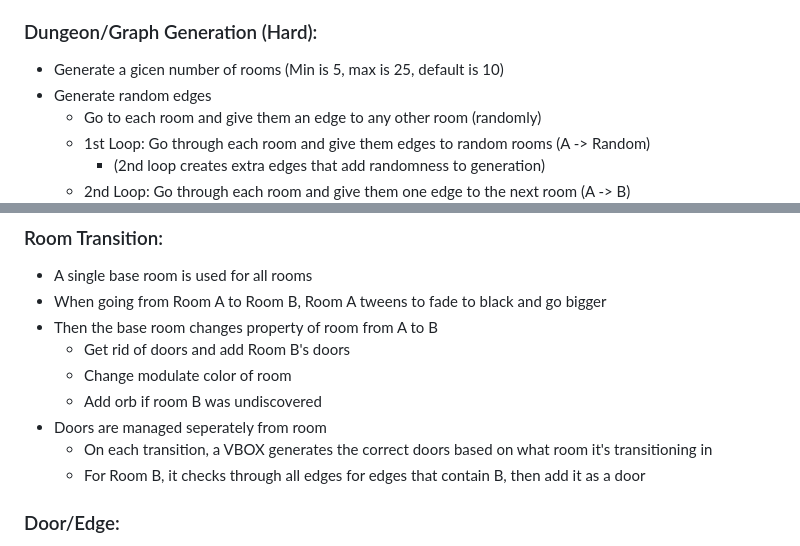
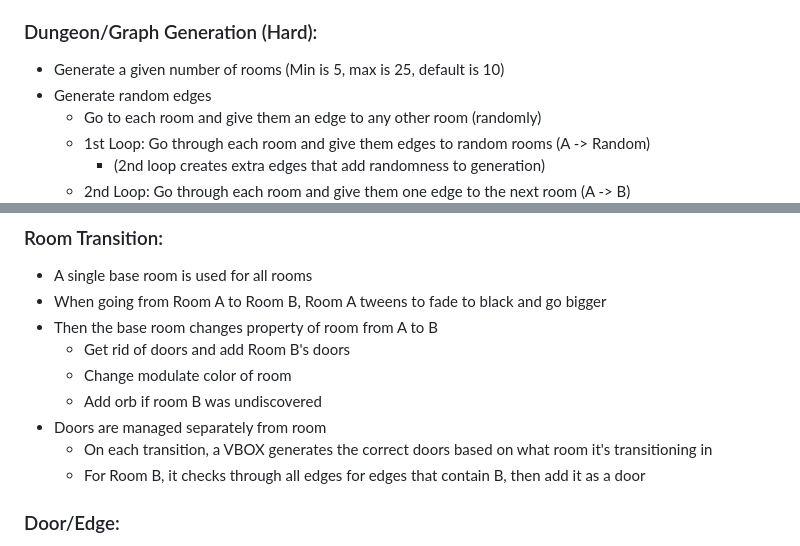
Before and after one commit to DasParijat/Prims-Dungeon, a Markdown page: README.md, 2 parts joined by grey strips. Drawn GitHub-style.

Commit message:
Fixed two typos in README.md

```diff
--- a/README.md
+++ b/README.md
@@ -43,7 +43,7 @@ dasparijat.github.io/Prims-Dungeon/
 	- Go back to the menu
 
 ### Dungeon/Graph Generation (Hard):
-- Generate a gicen number of rooms (Min is 5, max is 25, default is 10)
+- Generate a given number of rooms (Min is 5, max is 25, default is 10)
 - Generate random edges
 	- Go to each room and give them an edge to any other room (randomly)
 	- 1st Loop: Go through each room and give them edges to random rooms (A -> Random)
@@ -68,7 +68,7 @@ dasparijat.github.io/Prims-Dungeon/
 	- Get rid of doors and add Room B's doors
 	- Change modulate color of room
 	- Add orb if room B was undiscovered
-- Doors are managed seperately from room
+- Doors are managed separately from room
 	- On each transition, a VBOX generates the correct doors based on what room it's transitioning in
 	- For Room B, it checks through all edges for edges that contain B, then add it as a door
 
```
